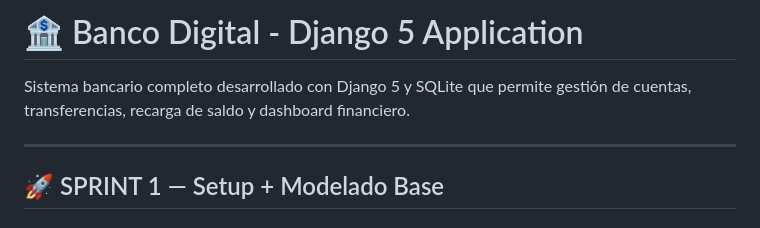
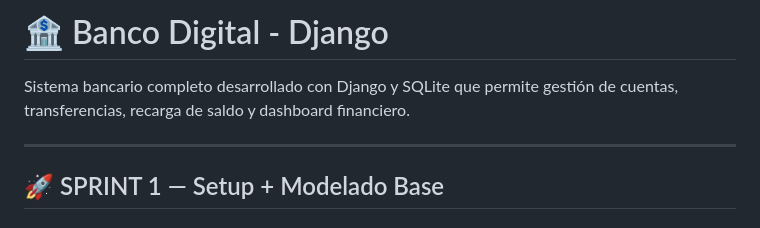
Before and after one commit to anitasusnanita-jpg/Proyecto-Banco-Digital, a Markdown page: README.md, the part around the change. Drawn GitHub-style.

```diff
--- a/README.md
+++ b/README.md
@@ -1,6 +1,5 @@
-# 🏦 Banco Digital - Django 5 Application
-
-Sistema bancario completo desarrollado con Django 5 y SQLite que permite gestión de cuentas, transferencias, recarga de saldo y dashboard financiero.
+# 🏦 Banco Digital - Django
+Sistema bancario completo desarrollado con Django y SQLite que permite gestión de cuentas, transferencias, recarga de saldo y dashboard financiero.
 
 ---
 
```
